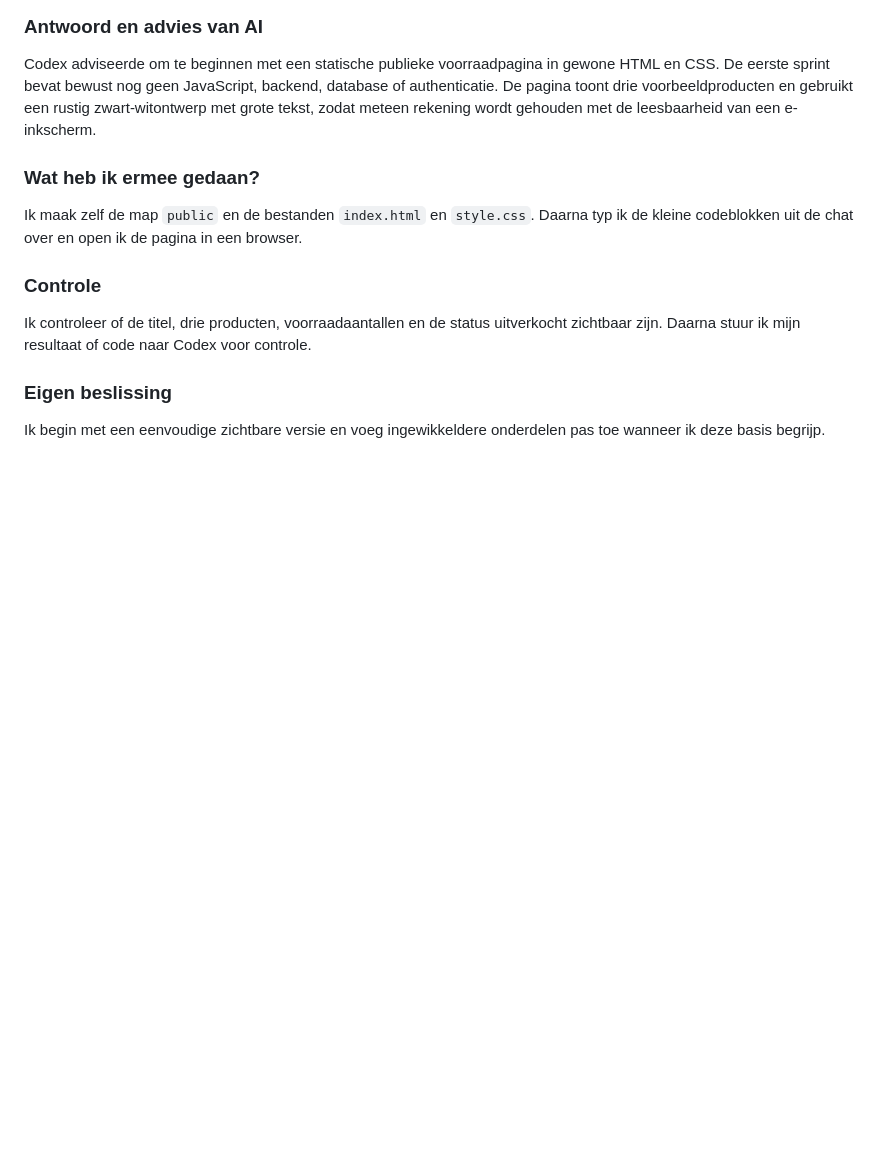
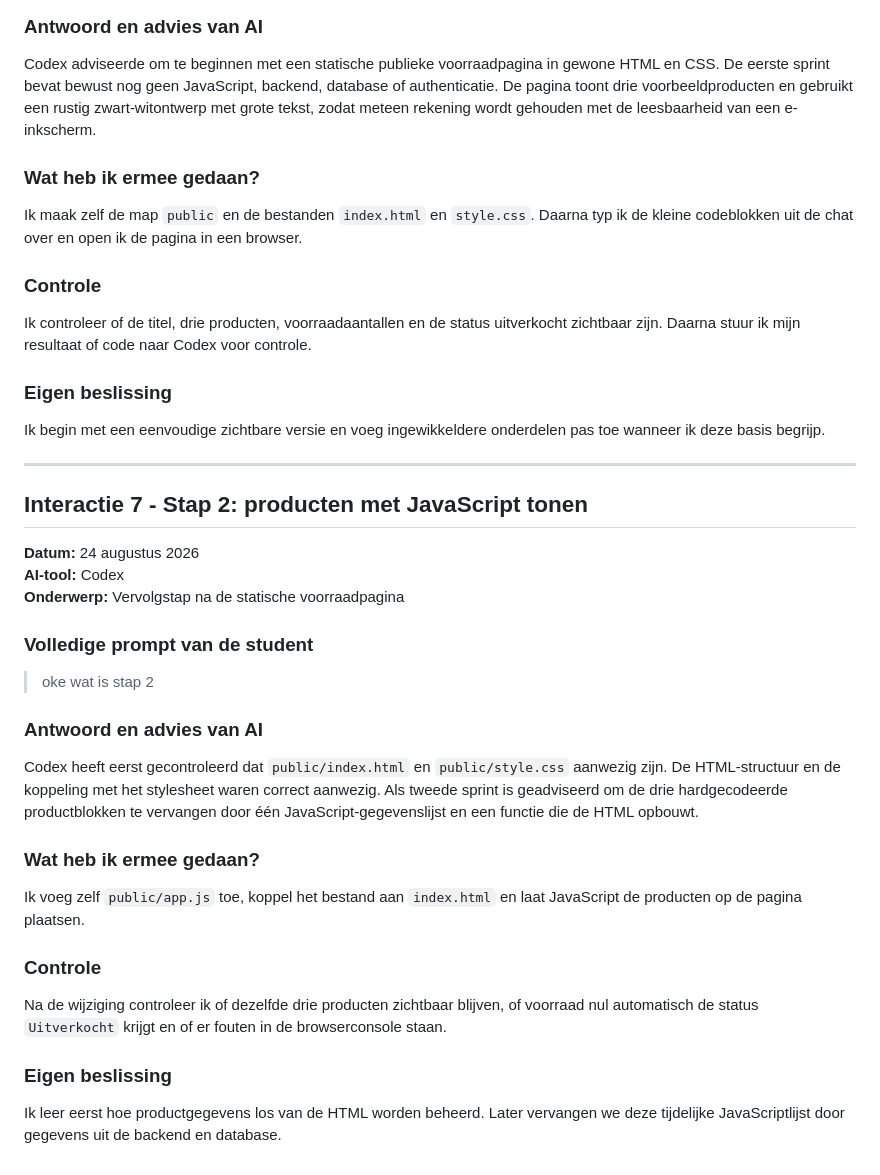
Before and after one commit to AchieRR/slimme-voorraadweergave, a Markdown page: docs/AI-LOGBOEK.md, the part around the change. Drawn GitHub-style; blank space fills up the shorter version.

Commit message:
Leg tweede ontwikkelsprint vast

```diff
--- a/docs/AI-LOGBOEK.md
+++ b/docs/AI-LOGBOEK.md
@@ -190,3 +190,31 @@ Ik controleer of de titel, drie producten, voorraadaantallen en de status uitver
 ### Eigen beslissing
 
 Ik begin met een eenvoudige zichtbare versie en voeg ingewikkeldere onderdelen pas toe wanneer ik deze basis begrijp.
+
+---
+
+## Interactie 7 - Stap 2: producten met JavaScript tonen
+
+**Datum:** 24 augustus 2026
+**AI-tool:** Codex
+**Onderwerp:** Vervolgstap na de statische voorraadpagina
+
+### Volledige prompt van de student
+
+> oke wat is stap 2
+
+### Antwoord en advies van AI
+
+Codex heeft eerst gecontroleerd dat `public/index.html` en `public/style.css` aanwezig zijn. De HTML-structuur en de koppeling met het stylesheet waren correct aanwezig. Als tweede sprint is geadviseerd om de drie hardgecodeerde productblokken te vervangen door één JavaScript-gegevenslijst en een functie die de HTML opbouwt.
+
+### Wat heb ik ermee gedaan?
+
+Ik voeg zelf `public/app.js` toe, koppel het bestand aan `index.html` en laat JavaScript de producten op de pagina plaatsen.
+
+### Controle
+
+Na de wijziging controleer ik of dezelfde drie producten zichtbaar blijven, of voorraad nul automatisch de status `Uitverkocht` krijgt en of er fouten in de browserconsole staan.
+
+### Eigen beslissing
+
+Ik leer eerst hoe productgegevens los van de HTML worden beheerd. Later vervangen we deze tijdelijke JavaScriptlijst door gegevens uit de backend en database.
```
